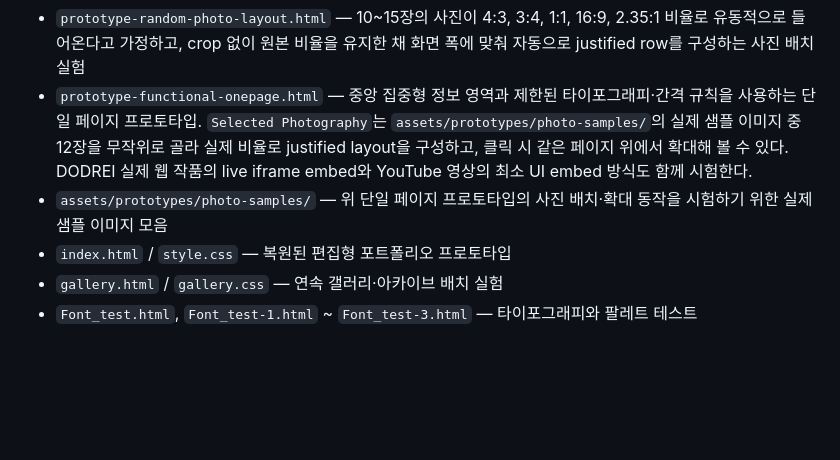
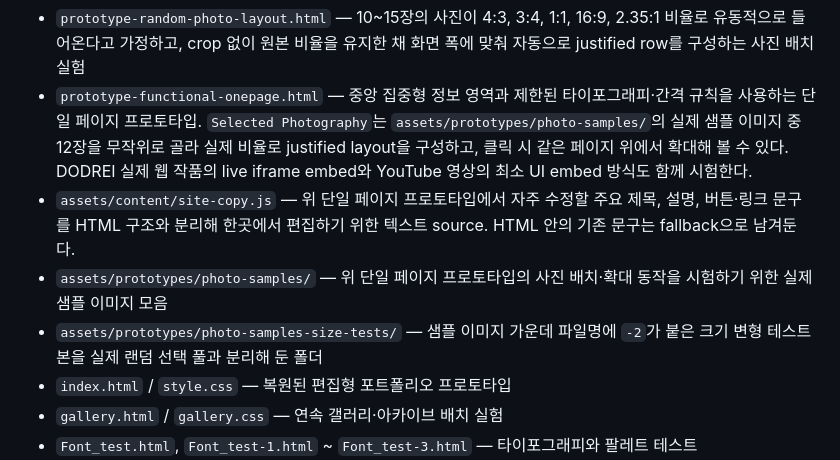
Before and after one commit to fromhoyeon/fromhoyeon.github.io, a Markdown page: README.md, the part around the change. Rendered like a GitHub page; blank space fills up the shorter version.

Commit message:
Document editable site copy source

```diff
--- a/README.md
+++ b/README.md
@@ -20,7 +20,9 @@ Hoyeon의 개인 웹사이트이자 포트폴리오를 위한 저장소다.
 
 - `prototype-random-photo-layout.html` — 10~15장의 사진이 4:3, 3:4, 1:1, 16:9, 2.35:1 비율로 유동적으로 들어온다고 가정하고, crop 없이 원본 비율을 유지한 채 화면 폭에 맞춰 자동으로 justified row를 구성하는 사진 배치 실험
 - `prototype-functional-onepage.html` — 중앙 집중형 정보 영역과 제한된 타이포그래피·간격 규칙을 사용하는 단일 페이지 프로토타입. `Selected Photography`는 `assets/prototypes/photo-samples/`의 실제 샘플 이미지 중 12장을 무작위로 골라 실제 비율로 justified layout을 구성하고, 클릭 시 같은 페이지 위에서 확대해 볼 수 있다. DODREI 실제 웹 작품의 live iframe embed와 YouTube 영상의 최소 UI embed 방식도 함께 시험한다.
+- `assets/content/site-copy.js` — 위 단일 페이지 프로토타입에서 자주 수정할 주요 제목, 설명, 버튼·링크 문구를 HTML 구조와 분리해 한곳에서 편집하기 위한 텍스트 source. HTML 안의 기존 문구는 fallback으로 남겨둔다.
 - `assets/prototypes/photo-samples/` — 위 단일 페이지 프로토타입의 사진 배치·확대 동작을 시험하기 위한 실제 샘플 이미지 모음
+- `assets/prototypes/photo-samples-size-tests/` — 샘플 이미지 가운데 파일명에 `-2`가 붙은 크기 변형 테스트본을 실제 랜덤 선택 풀과 분리해 둔 폴더
 - `index.html` / `style.css` — 복원된 편집형 포트폴리오 프로토타입
 - `gallery.html` / `gallery.css` — 연속 갤러리·아카이브 배치 실험
 - `Font_test.html`, `Font_test-1.html` ~ `Font_test-3.html` — 타이포그래피와 팔레트 테스트
```
